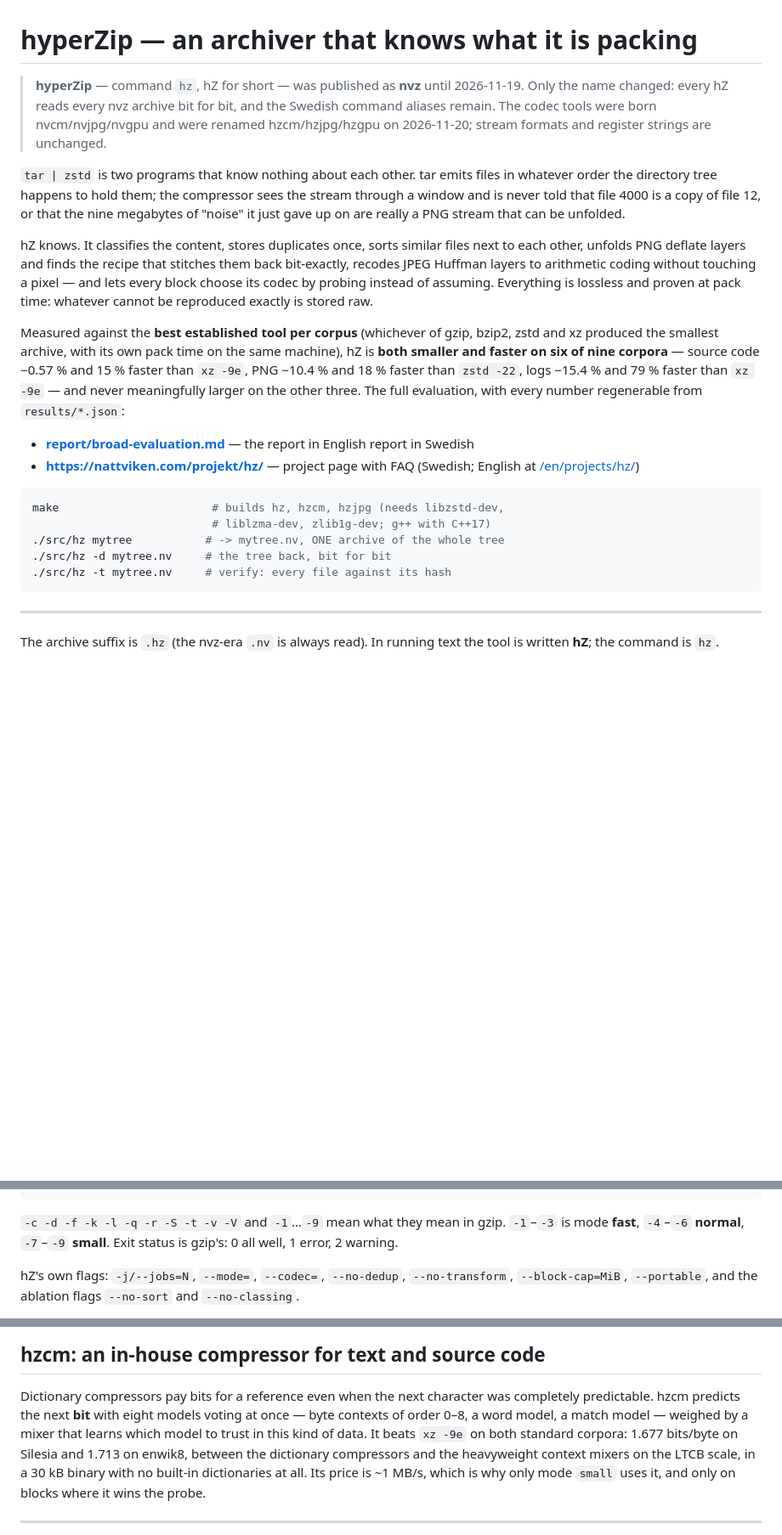
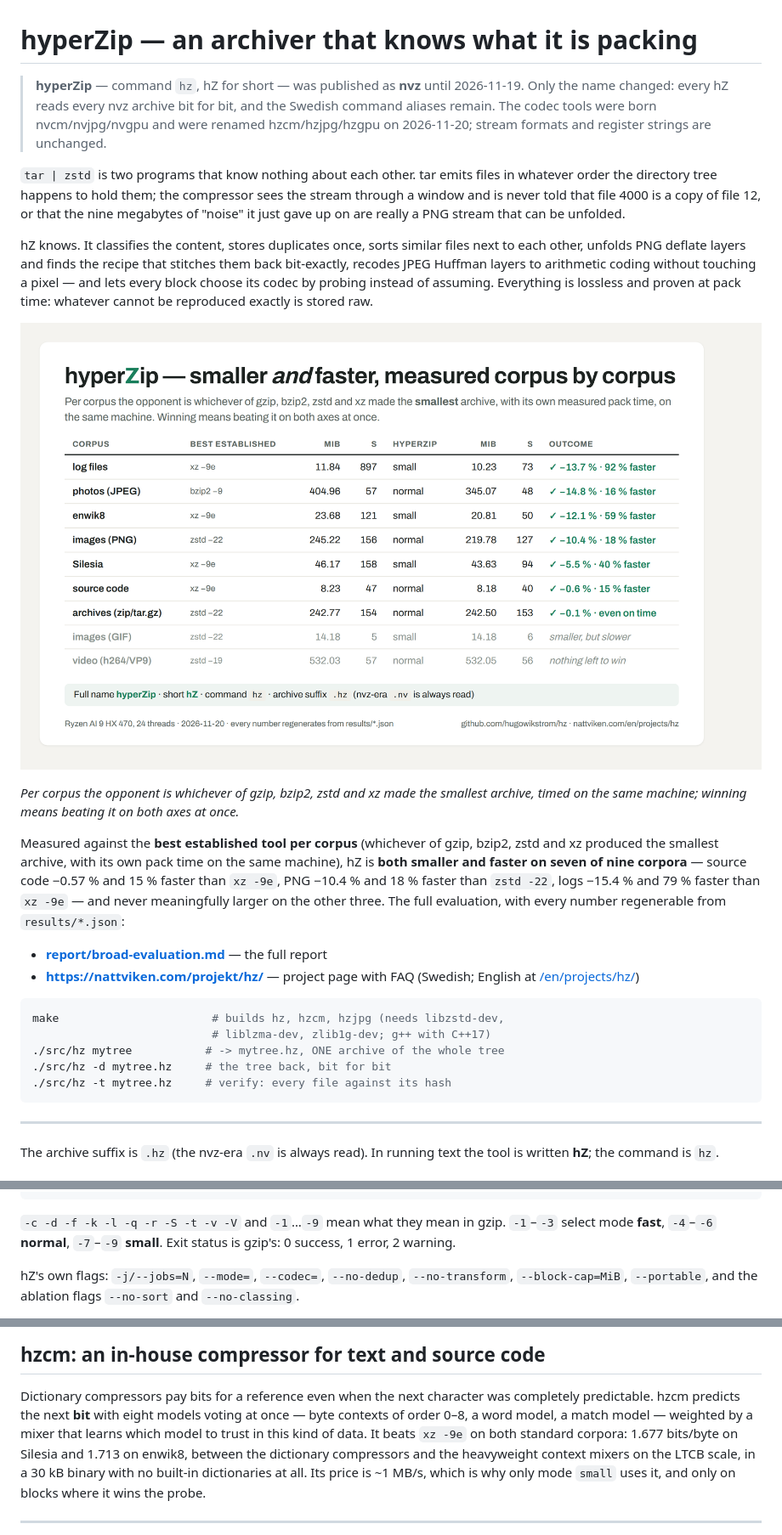
Before and after one commit to hugowikstrom/hz, a Markdown page: README.md, 3 parts joined by grey strips. Shown at 85% size. GitHub-like rendering; pictures changed too: report/img/dominance-table.png (added); blank space fills up the shorter version.

````diff
--- a/README.md
+++ b/README.md
@@ -1,9 +1,10 @@
 # hyperZip — an archiver that knows what it is packing
 
 > **hyperZip** — command `hz`, hZ for short — was published as **nvz**
-> until 2026-11-19. Only the name changed:
-> every hZ reads every nvz archive bit for bit, and the Swedish command
-> aliases remain. The codec tools were born nvcm/nvjpg/nvgpu and were renamed hzcm/hzjpg/hzgpu on 2026-11-20; stream formats and register strings are unchanged.
+> until 2026-11-19. Only the name changed: every hZ reads every nvz
+> archive bit for bit, and the Swedish command aliases remain. The codec
+> tools were born nvcm/nvjpg/nvgpu and were renamed hzcm/hzjpg/hzgpu on
+> 2026-11-20; stream formats and register strings are unchanged.
 
 
 `tar | zstd` is two programs that know nothing about each other. tar emits
@@ -19,17 +20,20 @@ arithmetic coding without touching a pixel — and lets every block choose
 its codec by probing instead of assuming. Everything is lossless and proven
 at pack time: whatever cannot be reproduced exactly is stored raw.
 
+![hyperZip vs the best established tool per corpus — smaller and faster on 7 of 9](report/img/dominance-table.png)
+
+*Per corpus the opponent is whichever of gzip, bzip2, zstd and xz made the smallest archive, timed on the same machine; winning means beating it on both axes at once.*
+
 Measured against the **best established tool per corpus** (whichever of
 gzip, bzip2, zstd and xz produced the smallest archive, with its own pack
-time on the same machine), hZ is **both smaller and faster on six of nine
+time on the same machine), hZ is **both smaller and faster on seven of nine
 corpora** — source code −0.57 % and 15 % faster than `xz -9e`, PNG −10.4 %
 and 18 % faster than `zstd -22`, logs −15.4 % and 79 % faster than
 `xz -9e` — and never meaningfully larger on the other three. The full
 evaluation, with every number regenerable from `results/*.json`:
 
-* **[report/broad-evaluation.md](report/broad-evaluation.md)** — the
-  report in English
-  report in Swedish
+* **[report/broad-evaluation.md](report/broad-evaluation.md)** — the full
+  report
 * **<https://nattviken.com/projekt/hz/>** — project page with FAQ
   (Swedish; English at [/en/projects/hz/](https://nattviken.com/en/projects/hz/))
 
@@ -37,9 +41,9 @@ evaluation, with every number regenerable from `results/*.json`:
 ```bash
 make                       # builds hz, hzcm, hzjpg (needs libzstd-dev,
                            # liblzma-dev, zlib1g-dev; g++ with C++17)
-./src/hz mytree           # -> mytree.nv, ONE archive of the whole tree
-./src/hz -d mytree.nv     # the tree back, bit for bit
-./src/hz -t mytree.nv     # verify: every file against its hash
+./src/hz mytree           # -> mytree.hz, ONE archive of the whole tree
+./src/hz -d mytree.hz     # the tree back, bit for bit
+./src/hz -t mytree.hz     # verify: every file against its hash
 ```
 
 ---
@@ -64,8 +68,8 @@ cat file | hz | ...    # no file name: standard in -> standard out
 ```
 
 `-c -d -f -k -l -q -r -S -t -v -V` and `-1`…`-9` mean what they mean in
-gzip. `-1`–`-3` is mode **fast**, `-4`–`-6` **normal**, `-7`–`-9`
-**small**. Exit status is gzip's: 0 all well, 1 error, 2 warning.
+gzip. `-1`–`-3` select mode **fast**, `-4`–`-6` **normal**, `-7`–`-9`
+**small**. Exit status is gzip's: 0 success, 1 error, 2 warning.
 
 hZ's own flags: `-j/--jobs=N`, `--mode=`, `--codec=`, `--no-dedup`,
 `--no-transform`, `--block-cap=MiB`, `--portable`, and the ablation flags
@@ -203,7 +208,7 @@ report §7.
 Dictionary compressors pay bits for a reference even when the next
 character was completely predictable. hzcm predicts the next **bit** with
 eight models voting at once — byte contexts of order 0–8, a word model, a
-match model — weighed by a mixer that learns which model to trust in this
+match model — weighted by a mixer that learns which model to trust in this
 kind of data. It beats `xz -9e` on both standard corpora: 1.677 bits/byte
 on Silesia and 1.713 on enwik8, between the dictionary compressors and the
 heavyweight context mixers on the LTCB scale, in a 30 kB binary with no
````
Also changed, not shown: other parts of README.md (+67 -54 lines), PACKAGING.md (+2 -2 lines), report/broad-evaluation.md (+43 -35 lines), report/recovery-protocol.md (deleted, +0 -105 lines), report/img/full-matrix.png (added), 9 other files.
